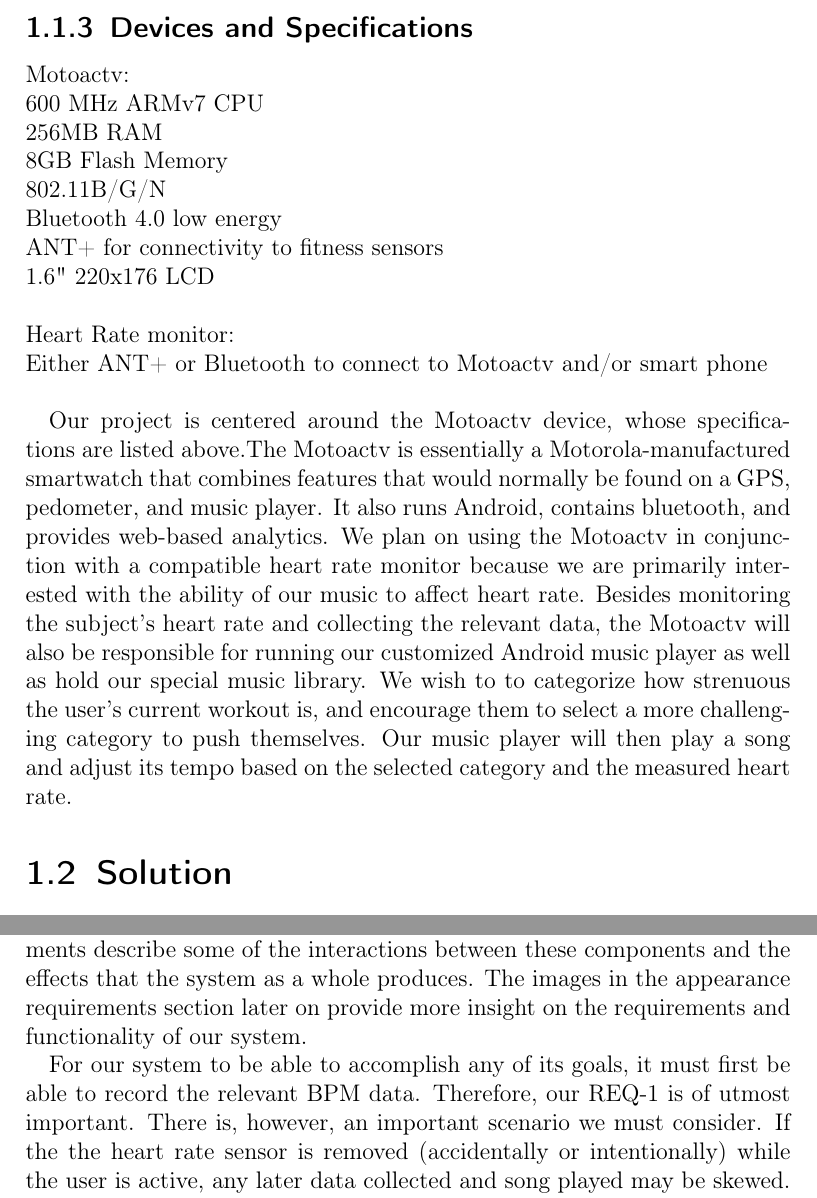
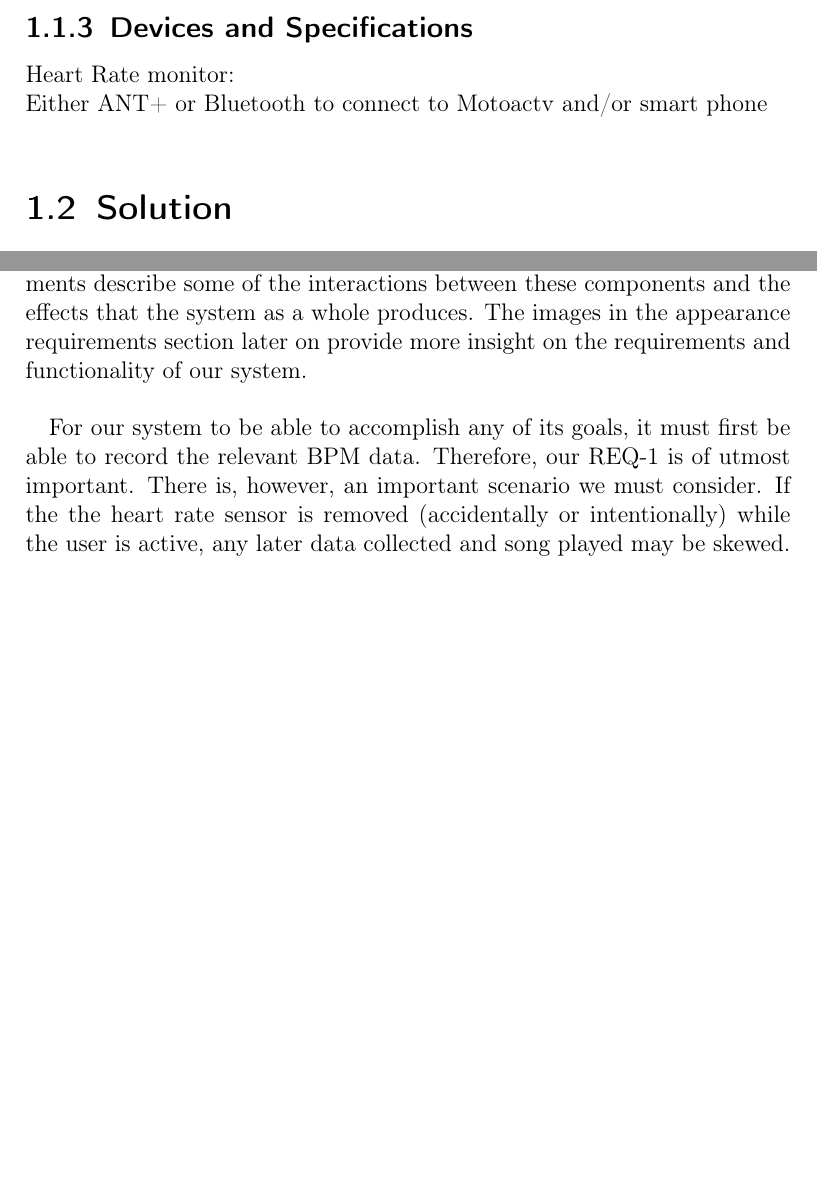
Before and after one commit to revan/HeartRateAdjuster, a LaTeX document (report.tex): two parts of pages 8 and 18 of 61 before the commit and two parts of pages 8 and 17 of 60 after it, joined at a grey line, cut so that both start at the same text, the shorter picture padded with empty space. Compiled offline with pdfLaTeX.

Commit message:
removed motoactv from devices and specs

```diff
--- a/report.tex
+++ b/report.tex
@@ -48,19 +48,11 @@
 Meanwhile, sleep is critical to the mind. It refreshes the brain, helps with daily functioning, uplifts one's mood and emotional well being, increases productivity, and improves learning and memory. "Good" sleep can lower the probability of contracting the following: heart disease, kidney disease, high blood pressure, diabetes, and stroke.
 
 \subsection{Devices and Specifications}
-Motoactv:\\
-600 MHz ARMv7 CPU\\
-256MB RAM\\
-8GB Flash Memory\\
-802.11B/G/N\\
-Bluetooth 4.0 low energy\\
-ANT+ for connectivity to fitness sensors\\
-1.6" 220x176 LCD\\
+
 \\
 Heart Rate monitor:\\
 Either ANT+ or Bluetooth to connect to Motoactv and/or smart phone\\
 
-Our project is centered around the Motoactv device, whose specifications are listed above.The Motoactv is essentially a Motorola-manufactured smartwatch that combines features that would normally be found on a GPS, pedometer, and music player. It also runs Android, contains bluetooth, and provides web-based analytics. We plan on using the Motoactv in conjunction with a compatible heart rate monitor because we are primarily interested with the ability of our music to affect heart rate. Besides monitoring the subject's heart rate and collecting the relevant data, the Motoactv will also be responsible for running our customized Android music player as well as hold our special music library. We wish to to categorize how strenuous the user's current workout is, and encourage them to select a more challenging category to push themselves. Our music player will then play a song and adjust its tempo based on the selected category and the measured heart rate.
 
 \section{Solution}
 It has been well documented that exercise and sleep both hold a significant impact on heart rate[14-15]. However from experience, we believe that the link between exercise and sleep and heart rate holds true for the converse as well. One of the targets of a good workout is an increased heart rate. On the other hand, high-quality sleep entails a decreasing heart rate.
@@ -186,7 +178,7 @@
 monitor, android device, server and database. These requirements
 describe some of the interactions between these components and the effects that
 the system as a whole produces. The images in the appearance requirements section
-later on provide more insight on the requirements and functionality of our system.
+later on provide more insight on the requirements and functionality of our system. \\
 
-For our system to be able to accomplish any of its goals, it must first be able to record the relevant BPM data. Therefore, our REQ-1 is of utmost important. There is, however, an important scenario we must consider. If the the heart rate sensor is removed (accidentally or intentionally) while the user is active, any later data collected and song played may be skewed. Thus, the time inbetween active periods is irrelevant and will have no effect on the software.
+For our system to be able to accomplish any of its goals, it must first be able to record the relevant BPM data. Therefore, our REQ-1 is of utmost important. There is, however, an important scenario we must consider. If the the heart rate sensor is removed (accidentally or intentionally) while the user is active, any later data collected and song played may be skewed. Thus, the time inbetween active periods is irrelevant and will have no effect on the software.\\
 
```
Also changed, not shown: report.pdf, report.tex (8 more changed lines), 2 other files.
